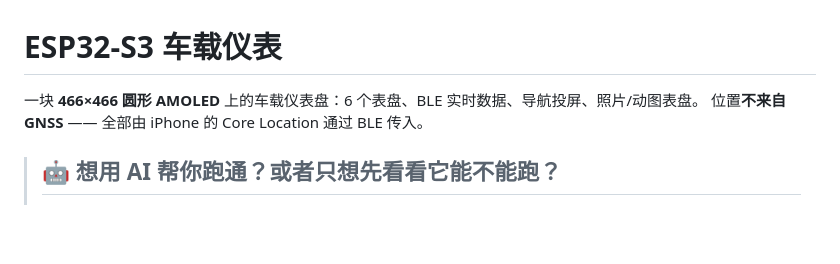
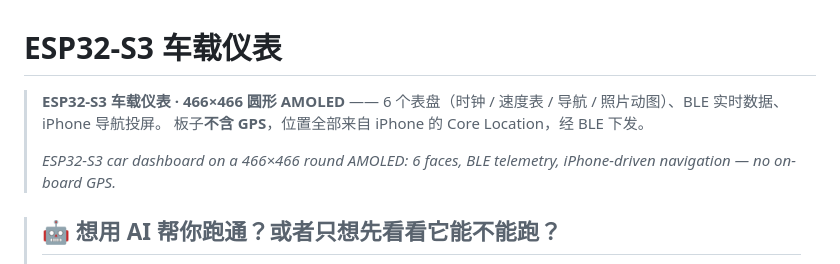
Before and after one commit to Pan-wh/esp32-car-dashboard, a Markdown page: README.md, the part around the change. Rendered like a GitHub page; blank space fills up the shorter version.

Commit message:
docs(readme): 开头改中英双语摘要（对齐仓库描述，便于搜索摘要抓取）

```diff
--- a/README.md
+++ b/README.md
@@ -1,7 +1,11 @@
 # ESP32-S3 车载仪表
 
-一块 **466×466 圆形 AMOLED** 上的车载仪表盘：6 个表盘、BLE 实时数据、导航投屏、照片/动图表盘。
-位置**不来自 GNSS** —— 全部由 iPhone 的 Core Location 通过 BLE 传入。
+> **ESP32-S3 车载仪表 · 466×466 圆形 AMOLED** ——
+> 6 个表盘（时钟 / 速度表 / 导航 / 照片动图）、BLE 实时数据、iPhone 导航投屏。
+> 板子**不含 GPS**，位置全部来自 iPhone 的 Core Location，经 BLE 下发。
+>
+> *ESP32-S3 car dashboard on a 466×466 round AMOLED: 6 faces, BLE telemetry,
+> iPhone-driven navigation — no on-board GPS.*
 
 <!--
 关键词（供搜索引擎与 GitHub 检索；对读者不可见）
```
